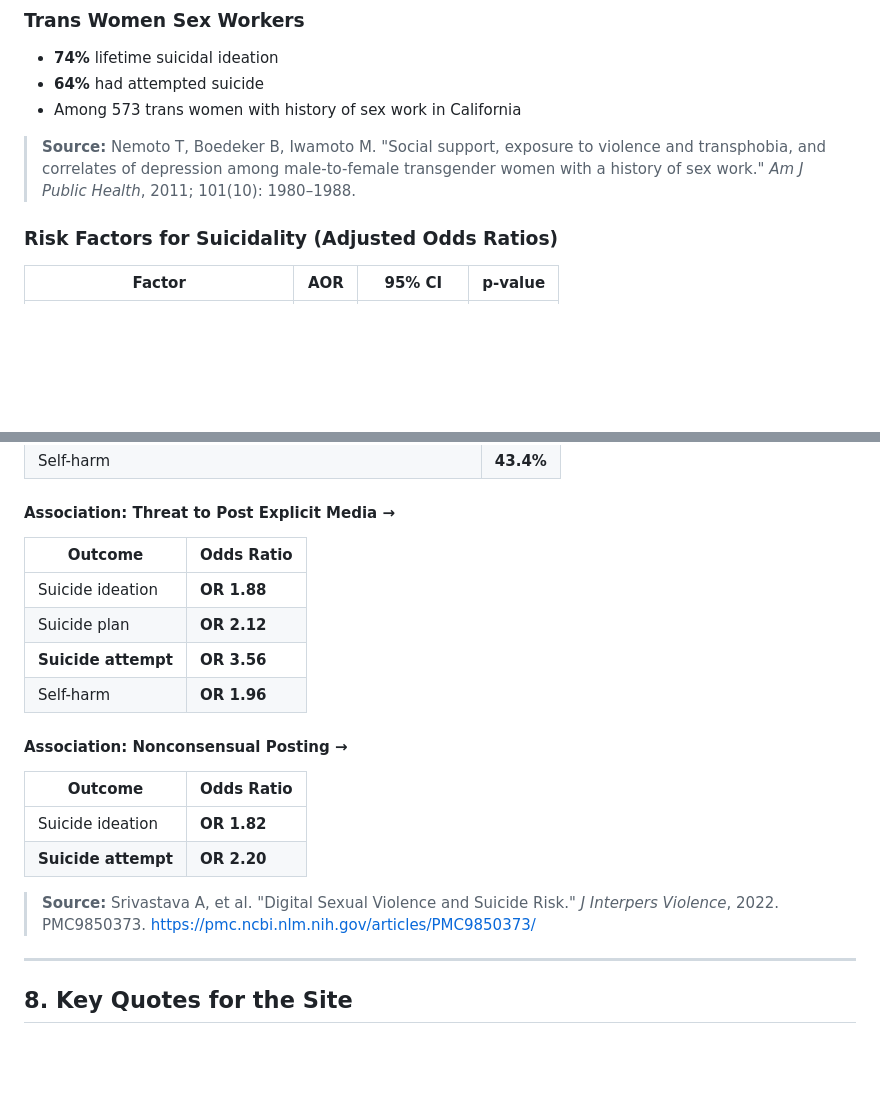
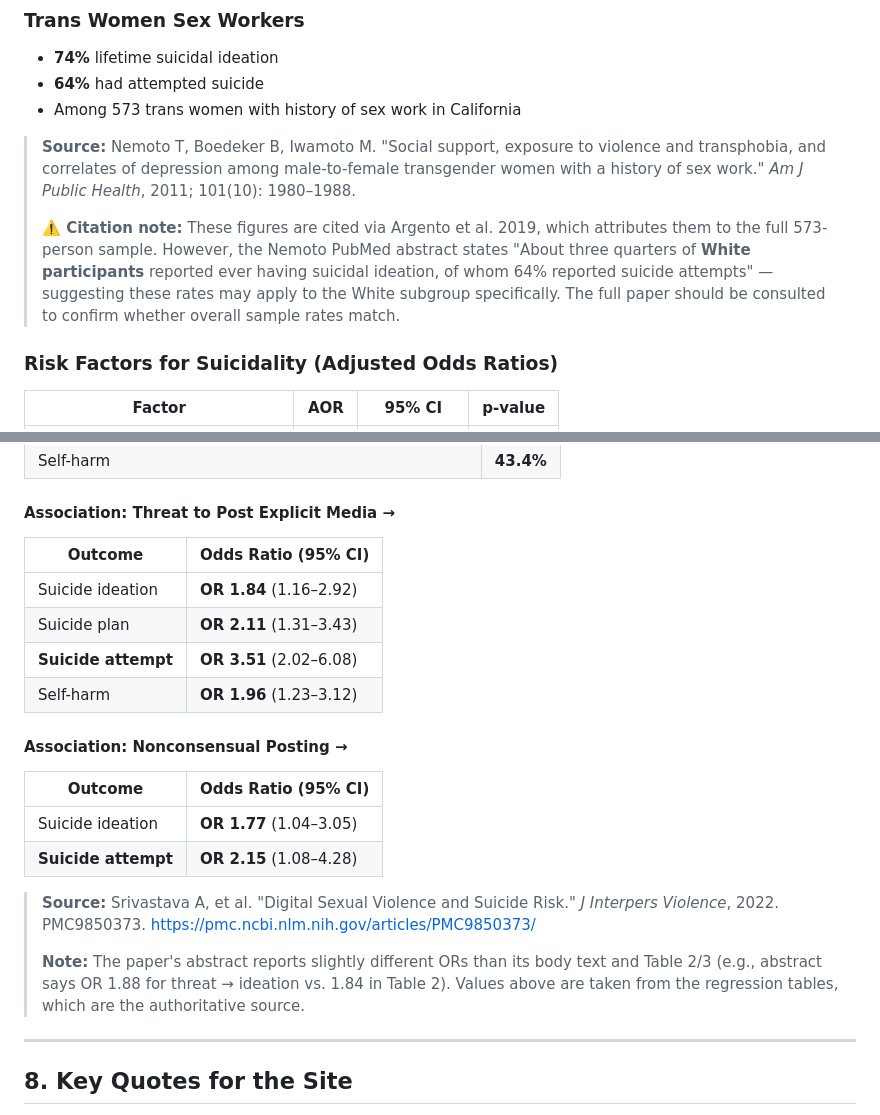
Before and after one commit to m0rtyn/onlybots.cam, a Markdown page: docs/RESEARCH.md, 2 parts joined by grey strips. Rendered like a GitHub page; blank space fills up the shorter version.

Commit message:
docs: update research findings and clarify citation notes in RESEARCH.md

```diff
--- a/docs/RESEARCH.md
+++ b/docs/RESEARCH.md
@@ -76,6 +76,8 @@
 - Among 573 trans women with history of sex work in California
 
 > **Source:** Nemoto T, Boedeker B, Iwamoto M. "Social support, exposure to violence and transphobia, and correlates of depression among male-to-female transgender women with a history of sex work." *Am J Public Health*, 2011; 101(10): 1980–1988.
+>
+> **⚠️ Citation note:** These figures are cited via Argento et al. 2019, which attributes them to the full 573-person sample. However, the Nemoto PubMed abstract states "About three quarters of **White participants** reported ever having suicidal ideation, of whom 64% reported suicide attempts" — suggesting these rates may apply to the White subgroup specifically. The full paper should be consulted to confirm whether overall sample rates match.
 
 ### Risk Factors for Suicidality (Adjusted Odds Ratios)
 
@@ -257,22 +259,24 @@ Study of 970 sexual minority adolescents (ages 14–17):
 
 #### Association: Threat to Post Explicit Media →
 
-| Outcome | Odds Ratio |
+| Outcome | Odds Ratio (95% CI) |
 |---|---|
-| Suicide ideation | **OR 1.88** |
-| Suicide plan | **OR 2.12** |
-| **Suicide attempt** | **OR 3.56** |
-| Self-harm | **OR 1.96** |
+| Suicide ideation | **OR 1.84** (1.16–2.92) |
+| Suicide plan | **OR 2.11** (1.31–3.43) |
+| **Suicide attempt** | **OR 3.51** (2.02–6.08) |
+| Self-harm | **OR 1.96** (1.23–3.12) |
 
 #### Association: Nonconsensual Posting →
 
-| Outcome | Odds Ratio |
+| Outcome | Odds Ratio (95% CI) |
 |---|---|
-| Suicide ideation | **OR 1.82** |
-| **Suicide attempt** | **OR 2.20** |
+| Suicide ideation | **OR 1.77** (1.04–3.05) |
+| **Suicide attempt** | **OR 2.15** (1.08–4.28) |
 
 > **Source:** Srivastava A, et al. "Digital Sexual Violence and Suicide Risk." *J Interpers Violence*, 2022. PMC9850373.
 > [https://pmc.ncbi.nlm.nih.gov/articles/PMC9850373/](https://pmc.ncbi.nlm.nih.gov/articles/PMC9850373/)
+>
+> **Note:** The paper's abstract reports slightly different ORs than its body text and Table 2/3 (e.g., abstract says OR 1.88 for threat → ideation vs. 1.84 in Table 2). Values above are taken from the regression tables, which are the authoritative source.
 
 ---
 
```
